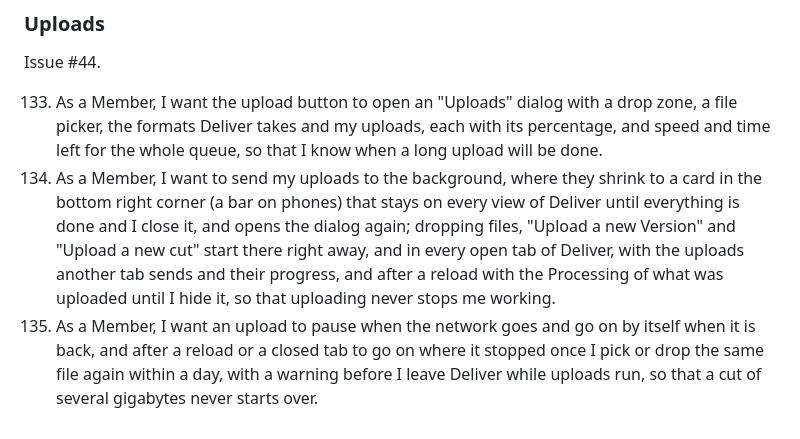
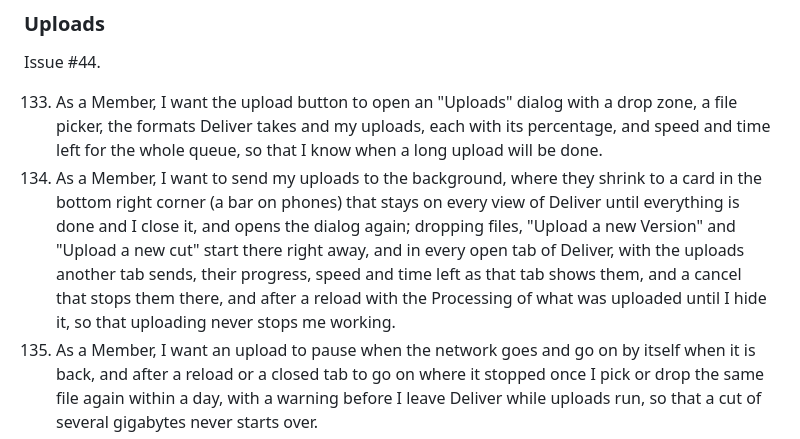
Before and after one commit to joshuabke/nextcloud-deliver, a Markdown page: docs/spec-v2.md, the part around the change. Drawn GitHub-style.

Commit message:
Spec: other tabs show an upload as the sending tab does, and cancel it (story 134)

```diff
--- a/docs/spec-v2.md
+++ b/docs/spec-v2.md
@@ -203,7 +203,7 @@ Issues #47 and #45.
 Issue #44.
 
 133. As a Member, I want the upload button to open an "Uploads" dialog with a drop zone, a file picker, the formats Deliver takes and my uploads, each with its percentage, and speed and time left for the whole queue, so that I know when a long upload will be done.
-134. As a Member, I want to send my uploads to the background, where they shrink to a card in the bottom right corner (a bar on phones) that stays on every view of Deliver until everything is done and I close it, and opens the dialog again; dropping files, "Upload a new Version" and "Upload a new cut" start there right away, and in every open tab of Deliver, with the uploads another tab sends and their progress, and after a reload with the Processing of what was uploaded until I hide it, so that uploading never stops me working.
+134. As a Member, I want to send my uploads to the background, where they shrink to a card in the bottom right corner (a bar on phones) that stays on every view of Deliver until everything is done and I close it, and opens the dialog again; dropping files, "Upload a new Version" and "Upload a new cut" start there right away, and in every open tab of Deliver, with the uploads another tab sends, their progress, speed and time left as that tab shows them, and a cancel that stops them there, and after a reload with the Processing of what was uploaded until I hide it, so that uploading never stops me working.
 135. As a Member, I want an upload to pause when the network goes and go on by itself when it is back, and after a reload or a closed tab to go on where it stopped once I pick or drop the same file again within a day, with a warning before I leave Deliver while uploads run, so that a cut of several gigabytes never starts over.
 136. As a Member, I want to see under each of my uploads the Processing of its Waveform, Proxy and Thumbnail Strip, each waiting, running with a percentage, done or failed, and a plain note when it waits for the next background job, what is done moving up to the end of the upload's status line, so that I know when the cut is ready to send without the list growing.
 137. As a Member uploading audio to a server without ffmpeg, I want my browser to make the Waveform while the file uploads, with its percentage, without holding the whole file in memory, so that a long mix has its Waveform as soon as it has arrived.
```
